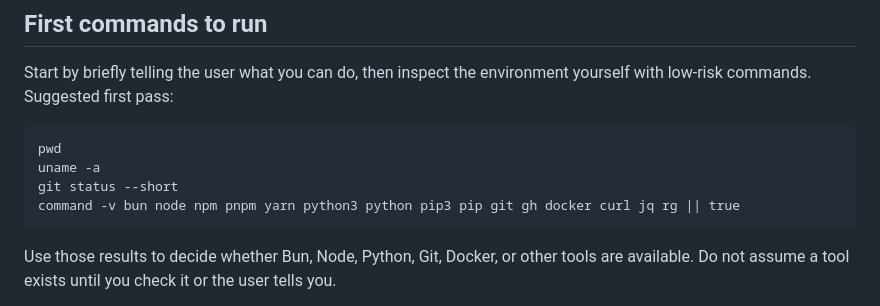
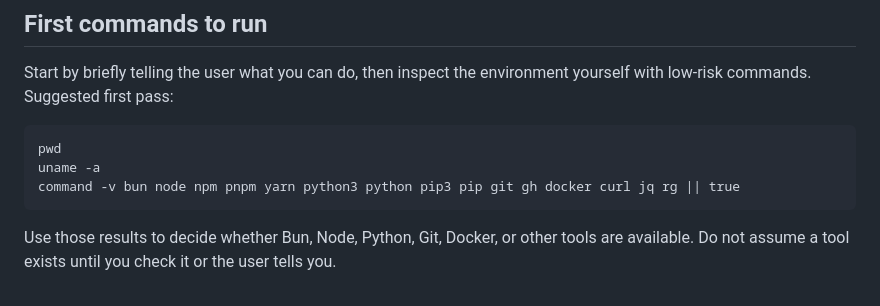
Before and after one commit to bgwastu/connectyouragent.com, a Markdown page: server/templates/prompt.md, the part around the change. Rendered like a GitHub page.

Commit message:
refactor: remove git status from prompt suggested commands

````diff
--- a/server/templates/prompt.md
+++ b/server/templates/prompt.md
@@ -29,7 +29,6 @@ Start by briefly telling the user what you can do, then inspect the environment
 ```
 pwd
 uname -a
-git status --short
 command -v bun node npm pnpm yarn python3 python pip3 pip git gh docker curl jq rg || true
 ```
 
````
